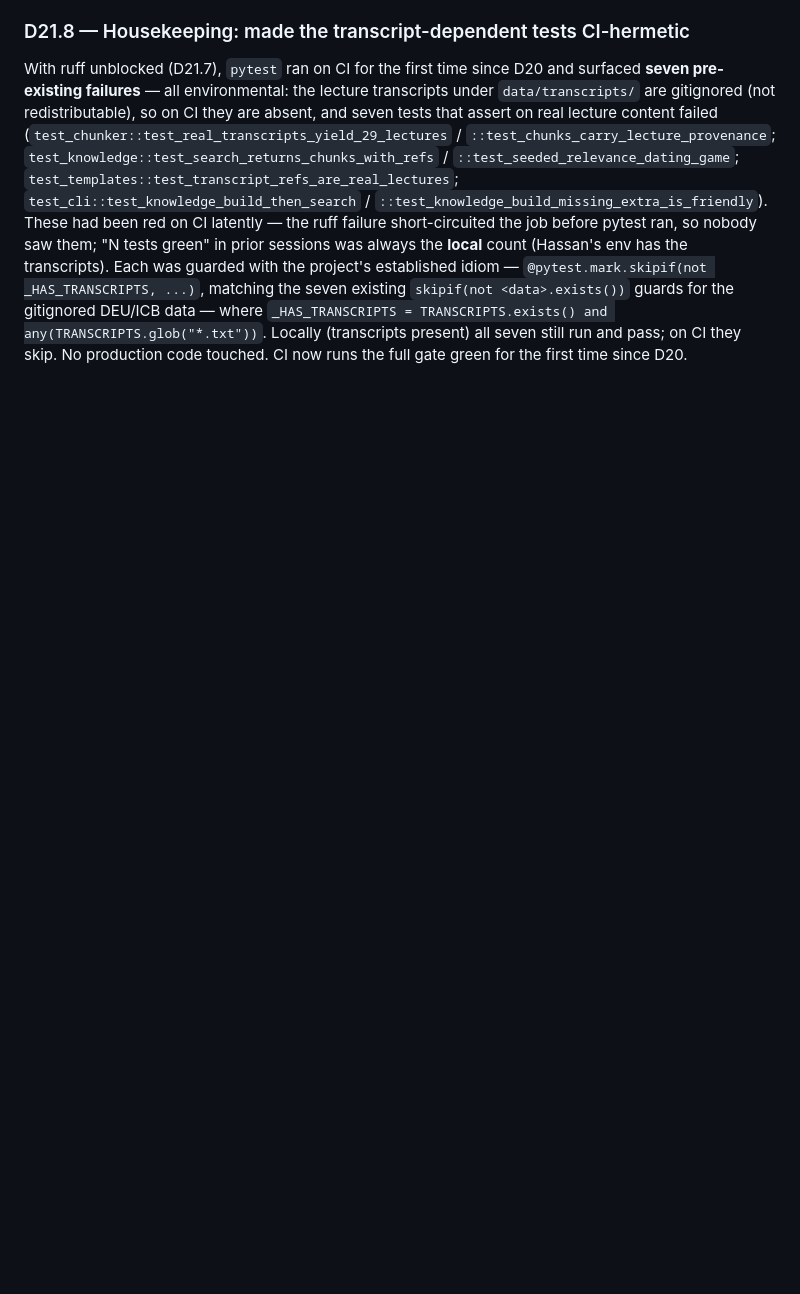
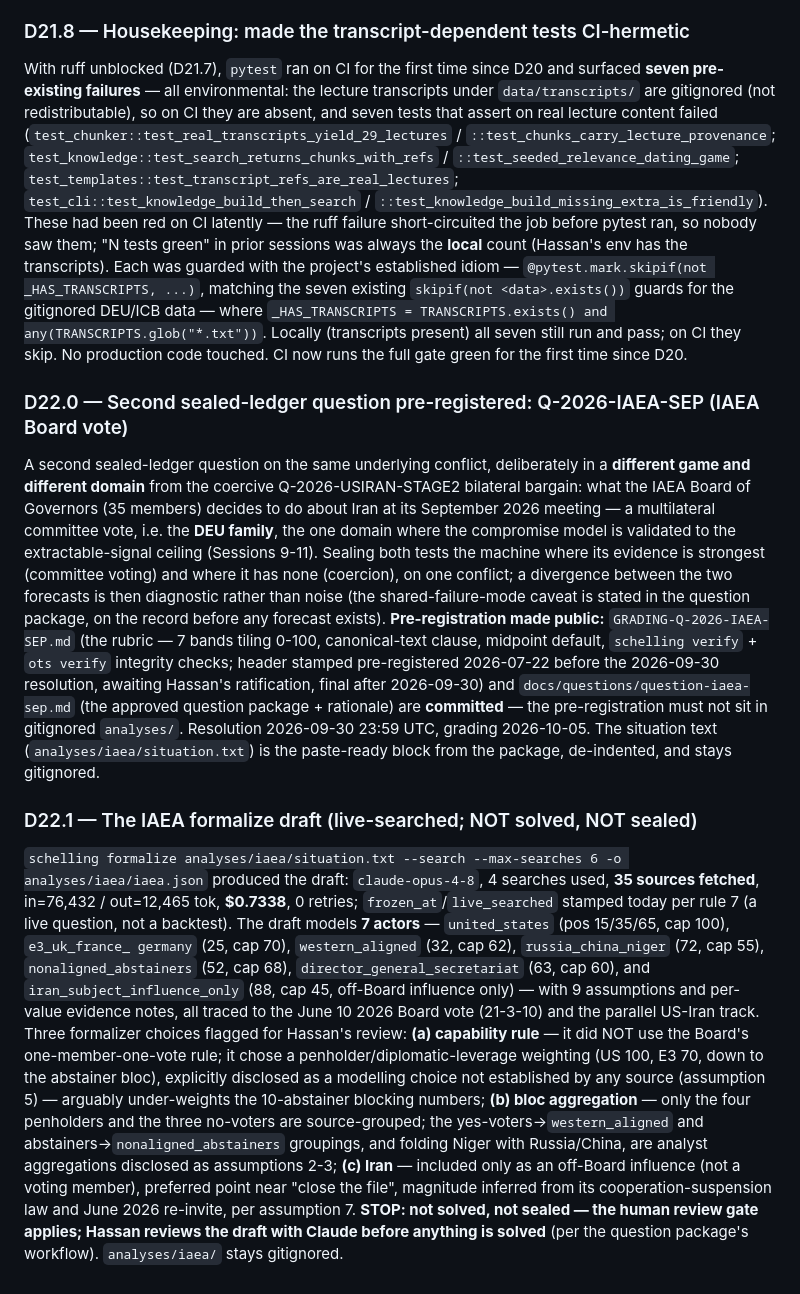
Before and after one commit to hamzagul07/schelling, a Markdown page: DECISIONS.md, the part around the change. Drawn GitHub-style; blank space fills up the shorter version.

Commit message:
docs: log D22.0-D22.1 — Q-2026-IAEA-SEP pre-registration + formalize draft
D22.0: second sealed-ledger question pre-registered (grading rubric + question package committed;
situation.txt gitignored). D22.1: live-searched formalize draft (7 actors, 35 sources, $0.73) —
NOT solved, NOT sealed; human review gate applies. Flags the three formalizer choices (capability
rule, bloc aggregation, Iran-as-influence) for review.

Co-Authored-By: Claude Opus 4.8 (1M context) <noreply@anthropic.com>

```diff
--- a/DECISIONS.md
+++ b/DECISIONS.md
@@ -1279,3 +1279,41 @@ the transcripts). Each was guarded with the project's established idiom —
 `_HAS_TRANSCRIPTS = TRANSCRIPTS.exists() and any(TRANSCRIPTS.glob("*.txt"))`. Locally (transcripts
 present) all seven still run and pass; on CI they skip. No production code touched. CI now runs the
 full gate green for the first time since D20.
+
+### D22.0 — Second sealed-ledger question pre-registered: Q-2026-IAEA-SEP (IAEA Board vote)
+A second sealed-ledger question on the same underlying conflict, deliberately in a **different game
+and different domain** from the coercive Q-2026-USIRAN-STAGE2 bilateral bargain: what the IAEA Board
+of Governors (35 members) decides to do about Iran at its September 2026 meeting — a multilateral
+committee vote, i.e. the **DEU family**, the one domain where the compromise model is validated to
+the extractable-signal ceiling (Sessions 9-11). Sealing both tests the machine where its evidence is
+strongest (committee voting) and where it has none (coercion), on one conflict; a divergence between
+the two forecasts is then diagnostic rather than noise (the shared-failure-mode caveat is stated in
+the question package, on the record before any forecast exists). **Pre-registration made public:**
+`GRADING-Q-2026-IAEA-SEP.md` (the rubric — 7 bands tiling 0-100, canonical-text clause, midpoint
+default, `schelling verify` + `ots verify` integrity checks; header stamped pre-registered 2026-07-22
+before the 2026-09-30 resolution, awaiting Hassan's ratification, final after 2026-09-30) and
+`docs/questions/question-iaea-sep.md` (the approved question package + rationale) are **committed** —
+the pre-registration must not sit in gitignored `analyses/`. Resolution 2026-09-30 23:59 UTC, grading
+2026-10-05. The situation text (`analyses/iaea/situation.txt`) is the paste-ready block from the
+package, de-indented, and stays gitignored.
+
+### D22.1 — The IAEA formalize draft (live-searched; NOT solved, NOT sealed)
+`schelling formalize analyses/iaea/situation.txt --search --max-searches 6 -o analyses/iaea/iaea.json`
+produced the draft: `claude-opus-4-8`, 4 searches used, **35 sources fetched**, in=76,432 / out=12,465
+tok, **$0.7338**, 0 retries; `frozen_at`/`live_searched` stamped today per rule 7 (a live question, not
+a backtest). The draft models **7 actors** — `united_states` (pos 15/35/65, cap 100), `e3_uk_france_
+germany` (25, cap 70), `western_aligned` (32, cap 62), `russia_china_niger` (72, cap 55),
+`nonaligned_abstainers` (52, cap 68), `director_general_secretariat` (63, cap 60), and
+`iran_subject_influence_only` (88, cap 45, off-Board influence only) — with 9 assumptions and per-value
+evidence notes, all traced to the June 10 2026 Board vote (21-3-10) and the parallel US-Iran track.
+Three formalizer choices flagged for Hassan's review: **(a) capability rule** — it did NOT use the
+Board's one-member-one-vote rule; it chose a penholder/diplomatic-leverage weighting (US 100, E3 70,
+down to the abstainer bloc), explicitly disclosed as a modelling choice not established by any source
+(assumption 5) — arguably under-weights the 10-abstainer blocking numbers; **(b) bloc aggregation** —
+only the four penholders and the three no-voters are source-grouped; the yes-voters→`western_aligned`
+and abstainers→`nonaligned_abstainers` groupings, and folding Niger with Russia/China, are analyst
+aggregations disclosed as assumptions 2-3; **(c) Iran** — included only as an off-Board influence
+(not a voting member), preferred point near "close the file", magnitude inferred from its
+cooperation-suspension law and June 2026 re-invite, per assumption 7. **STOP: not solved, not sealed —
+the human review gate applies; Hassan reviews the draft with Claude before anything is solved** (per
+the question package's workflow). `analyses/iaea/` stays gitignored.
```
